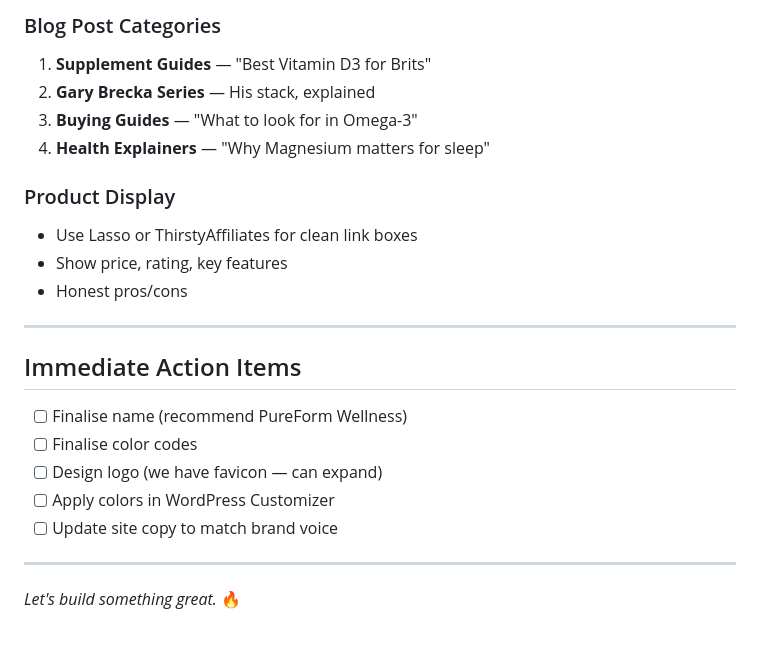
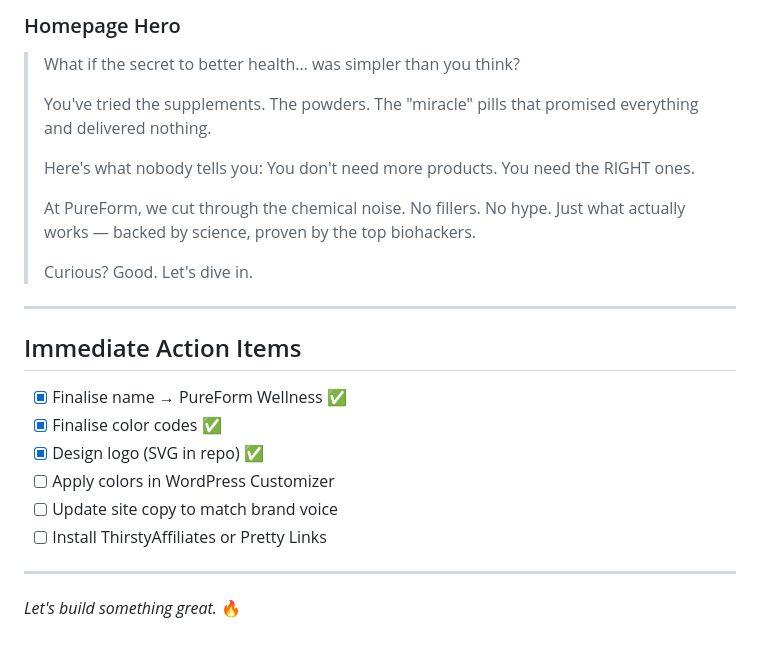
Before and after one commit to hotspotpreneur/freedom-agent, a Markdown page: brand-guide.md, the part around one of its changes. Rendered like a GitHub page.

```diff
--- a/brand-guide.md
+++ b/brand-guide.md
@@ -140,24 +98,26 @@
 
-### Blog Post Categories
-1. **Supplement Guides** — "Best Vitamin D3 for Brits"
-2. **Gary Brecka Series** — His stack, explained
-3. **Buying Guides** — "What to look for in Omega-3"
-4. **Health Explainers** — "Why Magnesium matters for sleep"
+### Homepage Hero
 
-### Product Display
-- Use Lasso or ThirstyAffiliates for clean link boxes
-- Show price, rating, key features
-- Honest pros/cons
+> What if the secret to better health… was simpler than you think?
+>
+> You've tried the supplements. The powders. The "miracle" pills that promised everything and delivered nothing.
+>
+> Here's what nobody tells you: You don't need more products. You need the RIGHT ones.
+>
+> At PureForm, we cut through the chemical noise. No fillers. No hype. Just what actually works — backed by science, proven by the top biohackers.
+>
+> Curious? Good. Let's dive in.
 
 ---
 
 ## Immediate Action Items
 
-- [ ] Finalise name (recommend PureForm Wellness)
-- [ ] Finalise color codes
-- [ ] Design logo (we have favicon — can expand)
+- [x] Finalise name → PureForm Wellness ✅
+- [x] Finalise color codes ✅
+- [x] Design logo (SVG in repo) ✅
 - [ ] Apply colors in WordPress Customizer
 - [ ] Update site copy to match brand voice
+- [ ] Install ThirstyAffiliates or Pretty Links
 
 ---
 
```
Also changed, not shown: other parts of brand-guide.md (+34 -76 lines).
